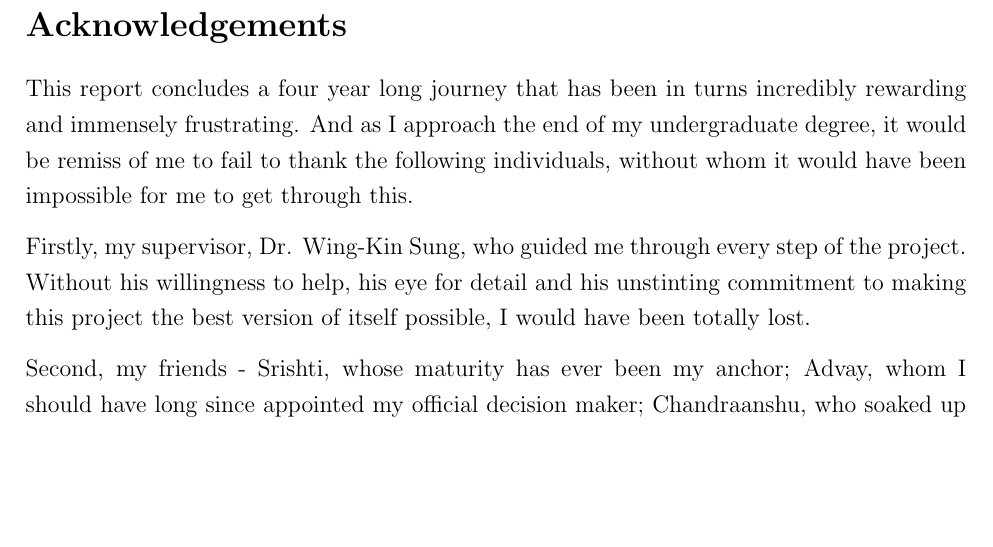
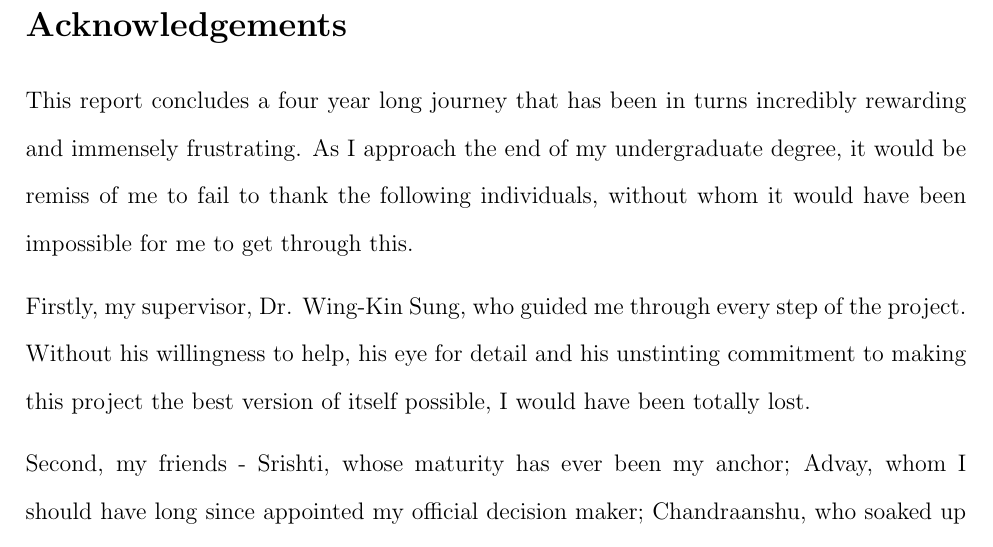
Before and after one commit to varung97/fyp, a LaTeX paper (final_report/final_report.tex): part of page 3 of 42, cut so that both start at the same text, the shorter picture padded with empty space. Compiled offline with pdfLaTeX.

Commit message:
Double space acks

```diff
--- a/final_report/final_report.tex
+++ b/final_report/final_report.tex
@@ -84,8 +84,9 @@
     \end{abstract}
     \newpage
 
+    \doublespacing
     \section*{Acknowledgements}
-    This report concludes a four year long journey that has been in turns incredibly rewarding and immensely frustrating. And as I approach the end of my undergraduate degree, it would be remiss of me to fail to thank the following individuals, without whom it would have been impossible for me to get through this.
+    This report concludes a four year long journey that has been in turns incredibly rewarding and immensely frustrating. As I approach the end of my undergraduate degree, it would be remiss of me to fail to thank the following individuals, without whom it would have been impossible for me to get through this.
 
     Firstly, my supervisor, Dr. Wing-Kin Sung, who guided me through every step of the project. Without his willingness to help, his eye for detail and his unstinting commitment to making this project the best version of itself possible, I would have been totally lost.
 
```
Also changed, not shown: final_report/final_report.tex (1 more changed lines).
